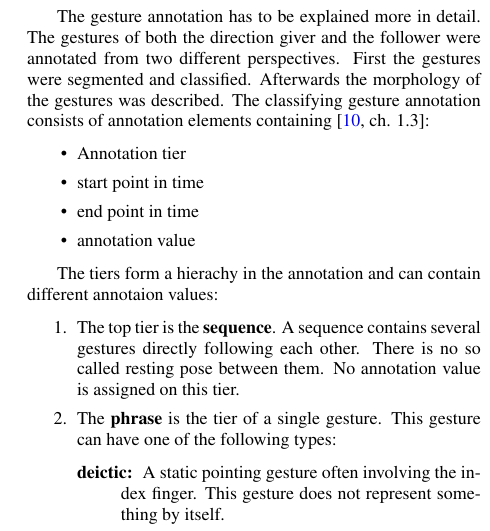
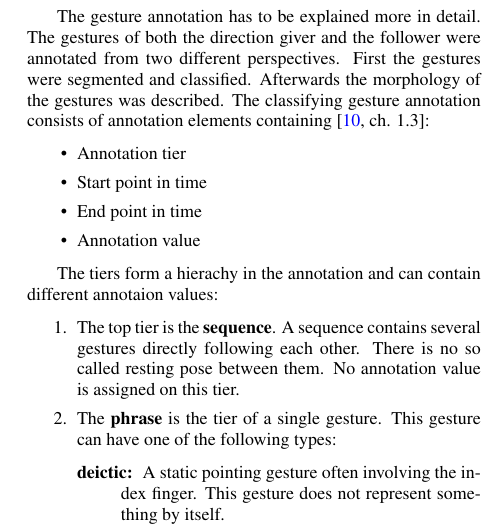
Before and after one commit to tilman151/MultimodalPaper, a LaTeX paper (paper.tex): part of one column of page 3 of 4, cut so that both start at the same text. Compiled offline with pdfLaTeX.

Commit message:
Fix more spelling errors

```diff
--- a/paper.tex
+++ b/paper.tex
@@ -162,9 +162,9 @@
 
 				\begin{itemize}
 					\item Annotation tier
-					\item start point in time
-					\item end point in time
-					\item annotation value
+					\item Start point in time
+					\item End point in time
+					\item Annotation value
 				\end{itemize}
 
 				The tiers form a hierachy in the annotation and can contain different annotaion values:
```
